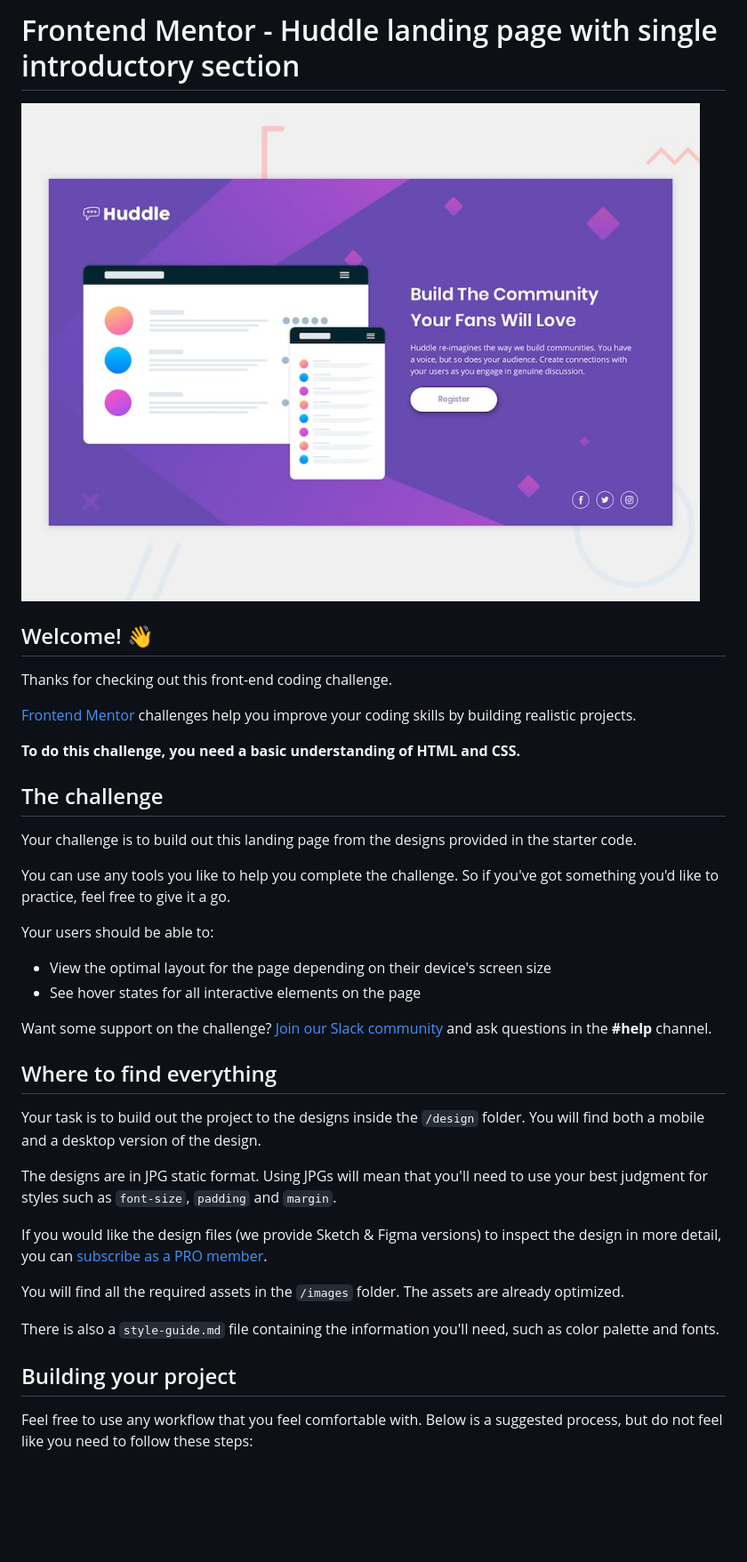
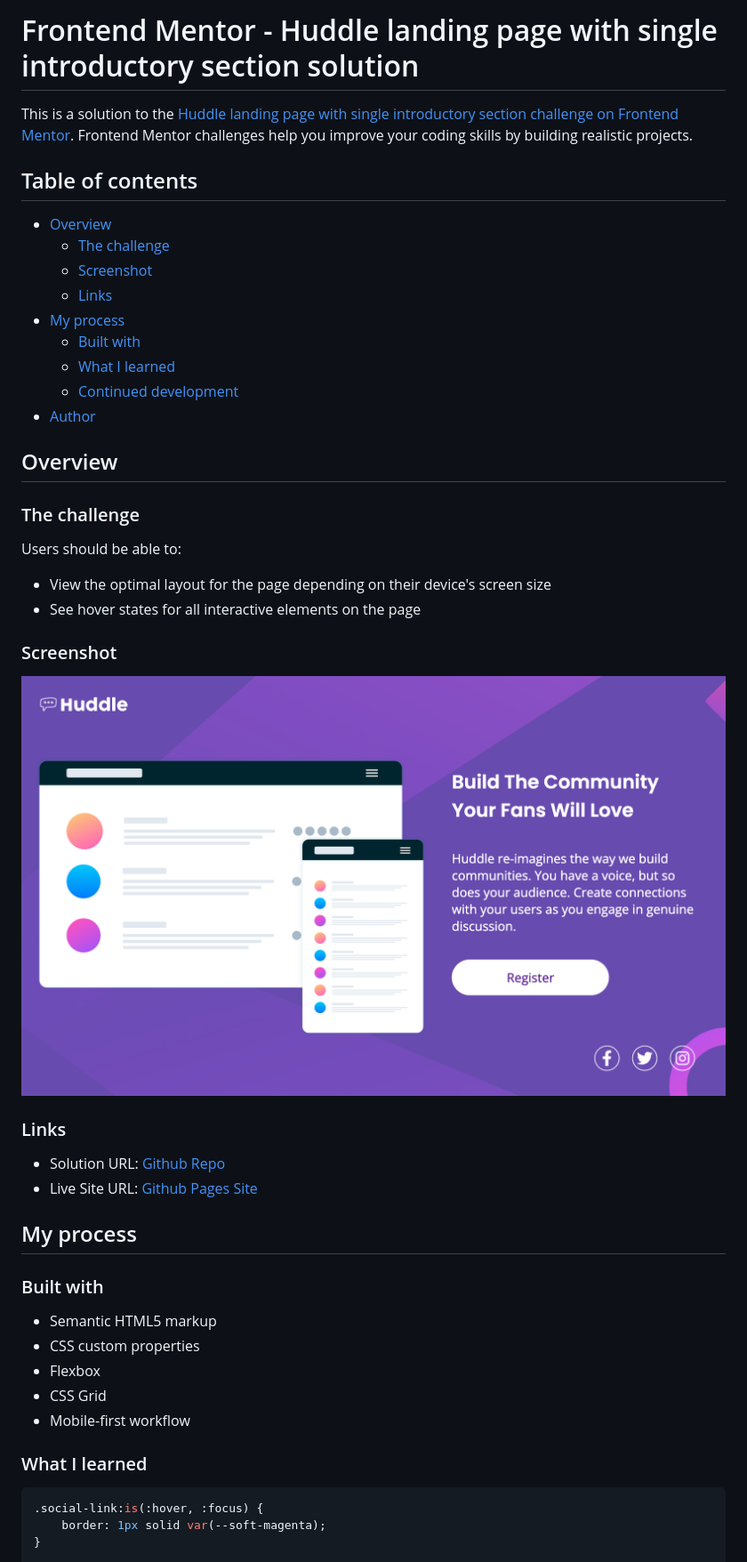
Before and after one commit to NathanMartinez/fm-huddle-landing-page-with-single-introductory-section, a Markdown page: README.md, the part around the change printed below. Shown: that part at 89% size. GitHub-like rendering; pictures changed too: images/Screen Shot 2023-02-06 at 10.41.13 PM.png (added); blank space fills up the shorter version.

````diff
--- a/README.md
+++ b/README.md
@@ -1,41 +1,51 @@
-# Frontend Mentor - Huddle landing page with single introductory section
+# Frontend Mentor - Huddle landing page with single introductory section solution
 
-![Design preview for the Huddle landing page with single introductory section](./design/desktop-preview.jpg)
+This is a solution to the [Huddle landing page with single introductory section challenge on Frontend Mentor](https://www.frontendmentor.io/challenges/huddle-landing-page-with-a-single-introductory-section-B_2Wvxgi0). Frontend Mentor challenges help you improve your coding skills by building realistic projects.
 
-## Welcome! 👋
+## Table of contents
 
-Thanks for checking out this front-end coding challenge.
+- [Overview](#overview)
+  - [The challenge](#the-challenge)
+  - [Screenshot](#screenshot)
+  - [Links](#links)
+- [My process](#my-process)
+  - [Built with](#built-with)
+  - [What I learned](#what-i-learned)
+  - [Continued development](#continued-development)
+- [Author](#author)
 
-[Frontend Mentor](https://www.frontendmentor.io) challenges help you improve your coding skills by building realistic projects.
+## Overview
 
-**To do this challenge, you need a basic understanding of HTML and CSS.**
+### The challenge
 
-## The challenge
-
-Your challenge is to build out this landing page from the designs provided in the starter code.
-
-You can use any tools you like to help you complete the challenge. So if you've got something you'd like to practice, feel free to give it a go.
-
-Your users should be able to:
+Users should be able to:
 
 - View the optimal layout for the page depending on their device's screen size
 - See hover states for all interactive elements on the page
 
-Want some support on the challenge? [Join our Slack community](https://www.frontendmentor.io/slack) and ask questions in the **#help** channel.
+### Screenshot
 
-## Where to find everything
+![](./images/Screen%20Shot%202023-02-06%20at%2010.41.13%20PM.png)
 
-Your task is to build out the project to the designs inside the `/design` folder. You will find both a mobile and a desktop version of the design.
+### Links
 
-The designs are in JPG static format. Using JPGs will mean that you'll need to use your best judgment for styles such as `font-size`, `padding` and `margin`.
+- Solution URL: [Github Repo](https://github.com/NathanMartinez/fm-huddle-landing-page-with-single-introductory-section)
+- Live Site URL: [Github Pages Site](https://your-live-site-url.com)
 
-If you would like the design files (we provide Sketch & Figma versions) to inspect the design in more detail, you can [subscribe as a PRO member](https://www.frontendmentor.io/pro).
+## My process
 
-You will find all the required assets in the `/images` folder. The assets are already optimized.
+### Built with
 
-There is also a `style-guide.md` file containing the information you'll need, such as color palette and fonts.
+- Semantic HTML5 markup
+- CSS custom properties
+- Flexbox
+- CSS Grid
+- Mobile-first workflow
 
-## Building your project
+### What I learned
 
-Feel free to use any workflow that you feel comfortable with. Below is a suggested process, but do not feel like you need to follow these steps:
+```css
+.social-link:is(:hover, :focus) {
+    border: 1px solid var(--soft-magenta);
+}
 
````
Also changed, not shown: other parts of README.md (+12 -47 lines), README-template.md (deleted, +0 -111 lines).
